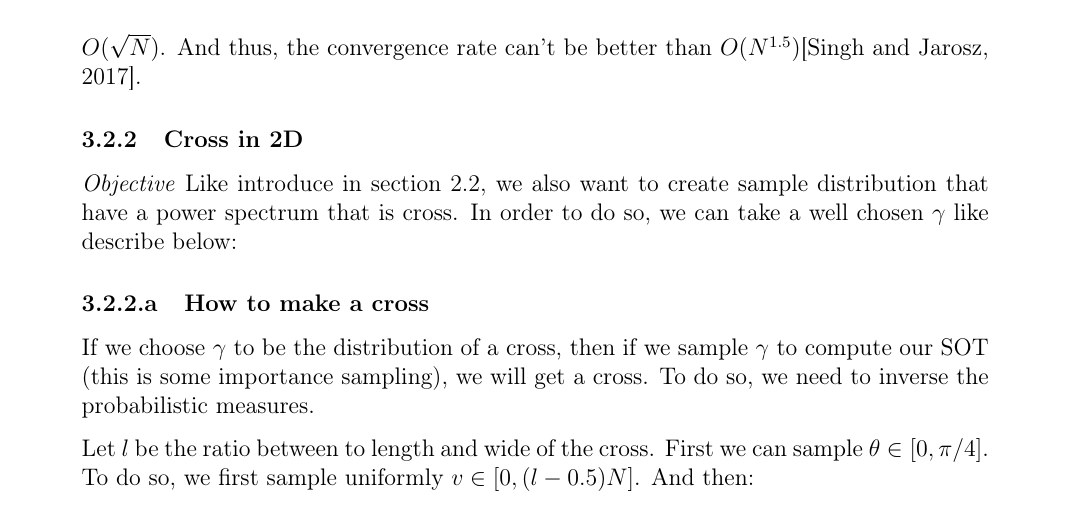
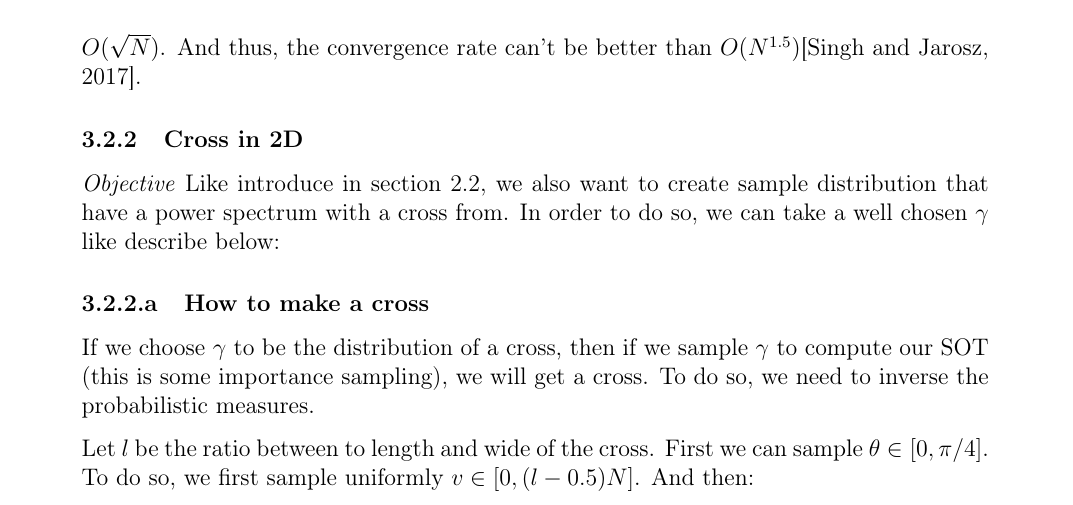
Before and after one commit to PacomeLuton/report, a LaTeX document (rapport.tex): part of page 10 of 25, cut so that both start at the same text. Compiled offline with pdfLaTeX.

Commit message:
correction
Signed-off-by: pacome <pacome@luton.fr>

```diff
--- a/rapport.tex
+++ b/rapport.tex
@@ -415,11 +415,10 @@ some particular direction, here are plot of means square error when $N$ increase
     Thus, we can't make this set grow in an constant infinite number of direction faster than $O(\sqrt N)$. And thus, the
     convergence rate can't be better than $O(N^{1.5})$[\cite{singh17convergence}].
 
-
 \subsubsection{Cross in 2D}
 
 \textit{Objective} Like introduce in section $2.2$, we also want to create sample
-    distribution that have a power spectrum that is cross. In order to do so, we
+    distribution that have a power spectrum with a cross from. In order to do so, we
     can take a well chosen $\gamma$ like describe below:
 
 \subsubsubsection{How to make a cross}
```
Also changed, not shown: 1 other file.
